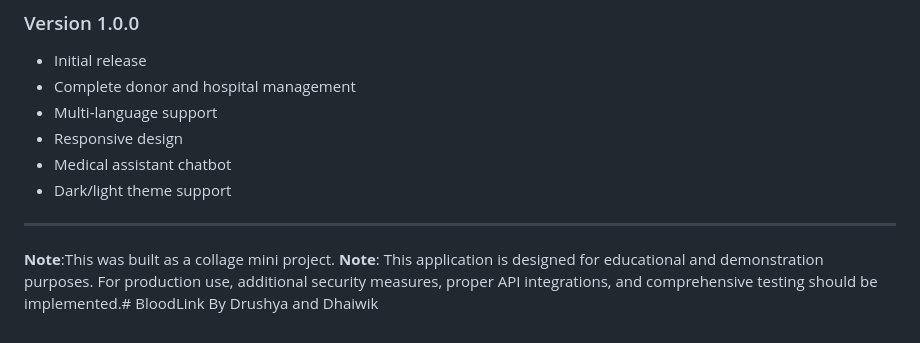
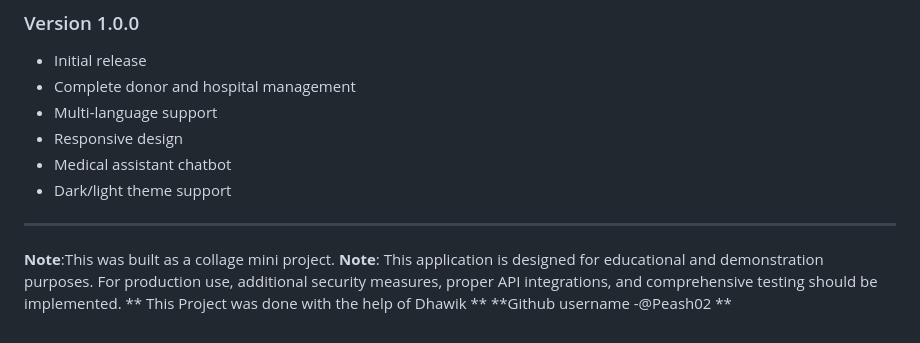
Before and after one commit to Drushyagowda17/BloodLink, a Markdown page: BloodLink/README.md, the part around the change. GitHub-like rendering.

```diff
--- a/BloodLink/README.md
+++ b/BloodLink/README.md
@@ -228,5 +228,6 @@ For support and questions:
 
 ---
 **Note**:This was built as a collage mini project.
-**Note**: This application is designed for educational and demonstration purposes. For production use, additional security measures, proper API integrations, and comprehensive testing should be implemented.# BloodLink
-By Drushya and Dhaiwik
+**Note**: This application is designed for educational and demonstration purposes. For production use, additional security measures, proper API integrations, and comprehensive testing should be implemented.
+** This Project was done with the help of Dhawik **
+**Github username -@Peash02 **
```
